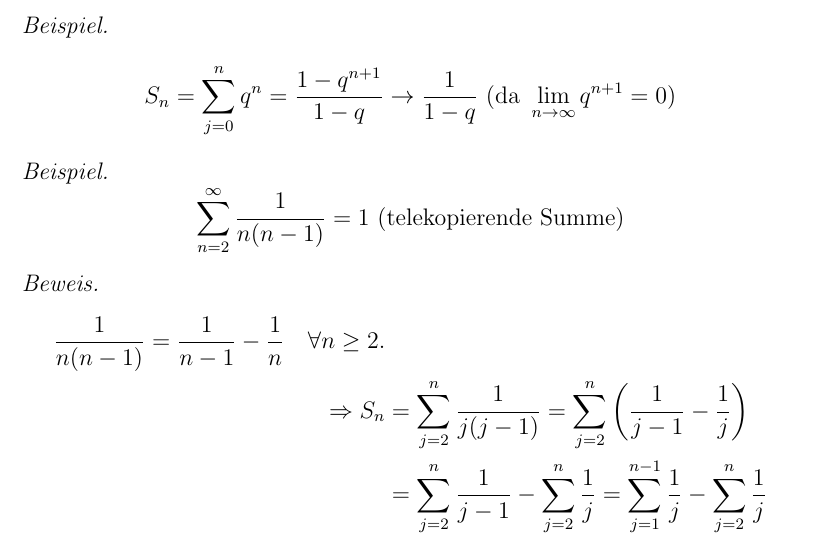
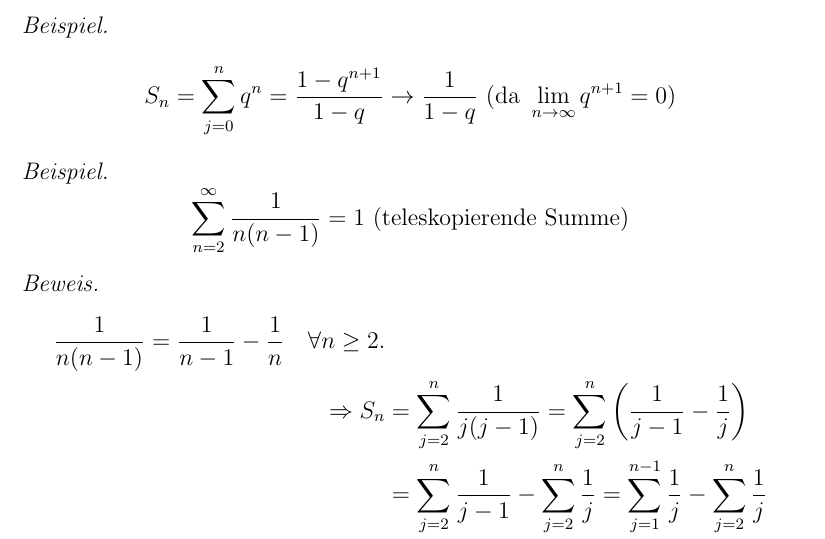
Before and after one commit to pavelzw/Analysis-I-Skript, a LaTeX document (ana1.tex): part of page 69 of 77, cut so that both start at the same text. Compiled offline with pdfLaTeX.

Commit message:
Rechtschreibfehler behoben

```diff
--- a/ana1.tex
+++ b/ana1.tex
@@ -2338,7 +2338,7 @@ oder \((S_n)_n\) ist nach oben beschränkt \( \Rightarrow \limes{n} S_n  = +\inf
 	\[S_n = \sum_{j=0}^{n} q^n = \frac{1-q^{n+1}}{1-q} \rightarrow \frac{1}{1-q} \text{ (da } \limes{n}q^{n+1}=0 \text{)} \]
 \end{bsp}
 \begin{bsp}
-	\[\sum_{n=2}^{\infty}\frac{1}{n(n-1)}=1 \text{ (telekopierende Summe)} \]
+	\[\sum_{n=2}^{\infty}\frac{1}{n(n-1)}=1 \text{ (teleskopierende Summe)} \]
 \end{bsp}
 \begin{bew}
 	\begin{align*}
```
